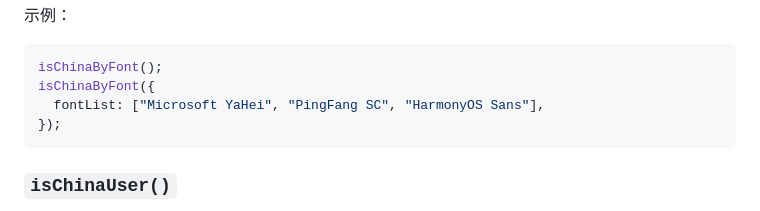
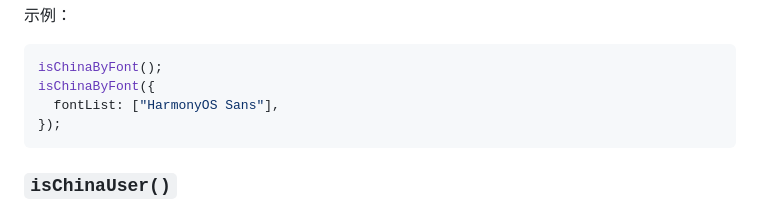
Before and after one commit to yArna/isChinaUser, a Markdown page: README.md, the part around the change. Rendered like a GitHub page.

````diff
--- a/README.md
+++ b/README.md
@@ -111,7 +111,7 @@ isChinaByFont({
 ```ts
 isChinaByFont();
 isChinaByFont({
-  fontList: ["Microsoft YaHei", "PingFang SC", "HarmonyOS Sans"],
+  fontList: ["HarmonyOS Sans"],
 });
 ```
 
````
